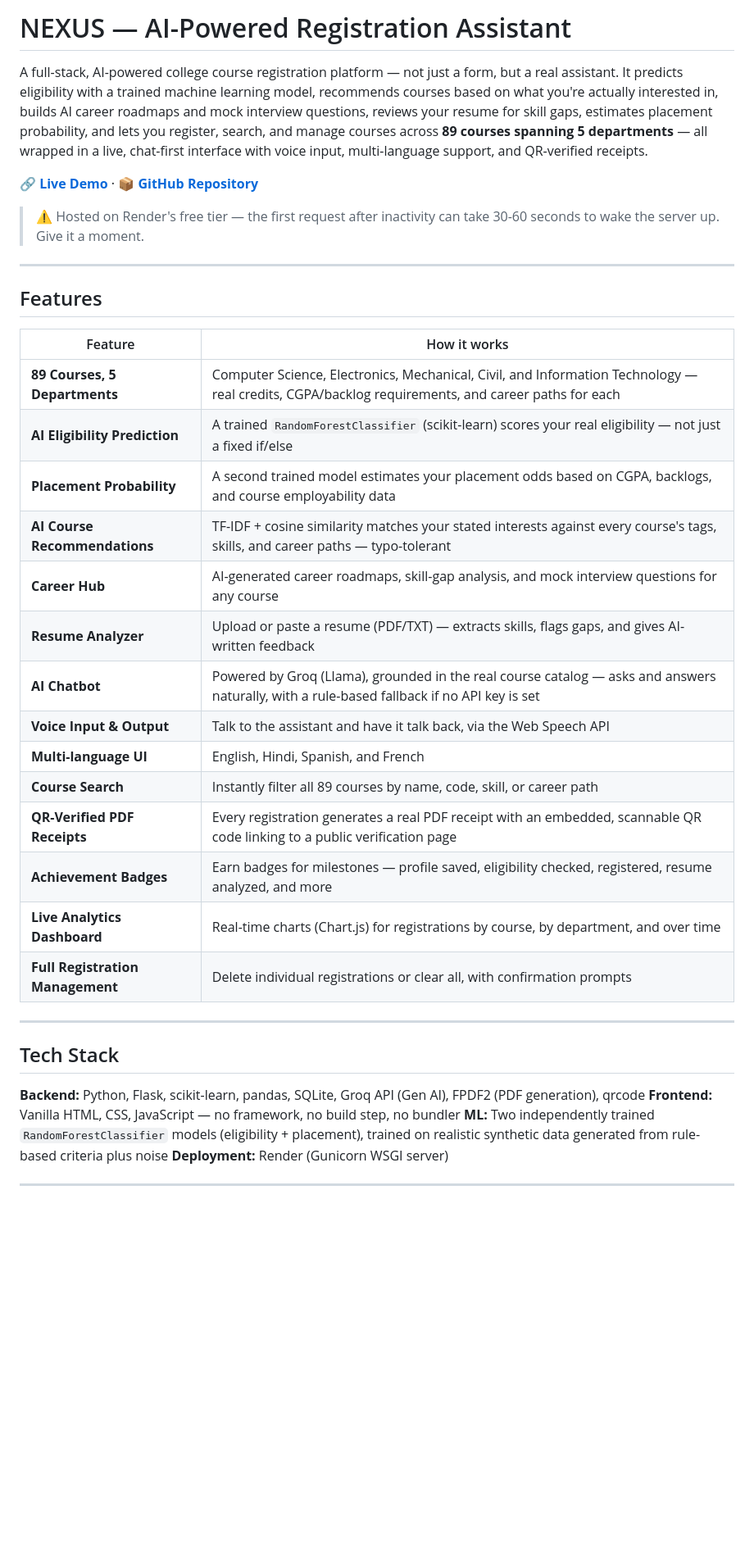
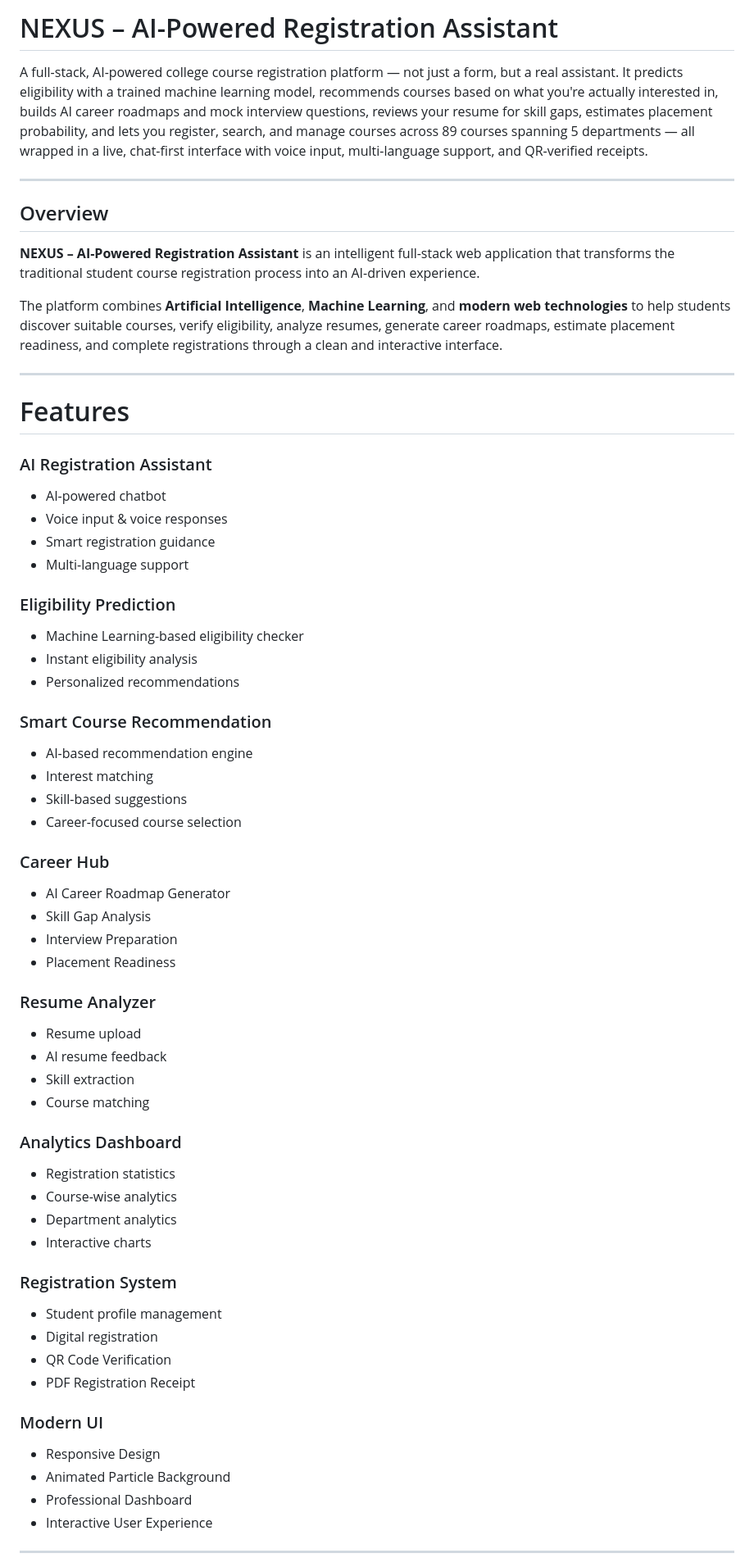
Before and after one commit to rohanbhowm25308/AI-Powered-Registration-Assistant, a Markdown page: README.md, the part around one of its changes. Shown at 82% size. GitHub-like rendering; blank space fills up the shorter version.

Commit message:
Revise README for clarity and additional details
Updated README.md to enhance clarity and structure, including a new overview section and improved formatting for features and tech stack.

```diff
--- a/README.md
+++ b/README.md
@@ -1,40 +1,73 @@
-#  NEXUS — AI-Powered Registration Assistant
+#  NEXUS – AI-Powered Registration Assistant
 
-A full-stack, AI-powered college course registration platform — not just a form, but a real assistant. It predicts eligibility with a trained machine learning model, recommends courses based on what you're actually interested in, builds AI career roadmaps and mock interview questions, reviews your resume for skill gaps, estimates placement probability, and lets you register, search, and manage courses across **89 courses spanning 5 departments** — all wrapped in a live, chat-first interface with voice input, multi-language support, and QR-verified receipts.
-
-**🔗 [Live Demo](https://ai-powered-registration-assistant.onrender.com/)** · **📦 [GitHub Repository](https://github.com/rohanbhowm25308/AI-Powered-Registration-Assistant)**
-
-> ⚠️ Hosted on Render's free tier — the first request after inactivity can take 30-60 seconds to wake the server up. Give it a moment.
+A full-stack, AI-powered college course registration platform — not just a form, but a real assistant. It predicts eligibility with a trained machine learning model, recommends courses based on what you're actually interested in, builds AI career roadmaps and mock interview questions, reviews your resume for skill gaps, estimates placement probability, and lets you register, search, and manage courses across 89 courses spanning 5 departments — all wrapped in a live, chat-first interface with voice input, multi-language support, and QR-verified receipts.
 
 ---
 
-##  Features
+##  Overview
 
-| Feature | How it works |
-|---|---|
-|  **89 Courses, 5 Departments** | Computer Science, Electronics, Mechanical, Civil, and Information Technology — real credits, CGPA/backlog requirements, and career paths for each |
-|  **AI Eligibility Prediction** | A trained `RandomForestClassifier` (scikit-learn) scores your real eligibility — not just a fixed if/else |
-|  **Placement Probability** | A second trained model estimates your placement odds based on CGPA, backlogs, and course employability data |
-|  **AI Course Recommendations** | TF-IDF + cosine similarity matches your stated interests against every course's tags, skills, and career paths — typo-tolerant |
-|  **Career Hub** | AI-generated career roadmaps, skill-gap analysis, and mock interview questions for any course |
-|  **Resume Analyzer** | Upload or paste a resume (PDF/TXT) — extracts skills, flags gaps, and gives AI-written feedback |
-|  **AI Chatbot** | Powered by Groq (Llama), grounded in the real course catalog — asks and answers naturally, with a rule-based fallback if no API key is set |
-|  **Voice Input & Output** | Talk to the assistant and have it talk back, via the Web Speech API |
-|  **Multi-language UI** | English, Hindi, Spanish, and French |
-|  **Course Search** | Instantly filter all 89 courses by name, code, skill, or career path |
-|  **QR-Verified PDF Receipts** | Every registration generates a real PDF receipt with an embedded, scannable QR code linking to a public verification page |
-|  **Achievement Badges** | Earn badges for milestones — profile saved, eligibility checked, registered, resume analyzed, and more |
-|  **Live Analytics Dashboard** | Real-time charts (Chart.js) for registrations by course, by department, and over time |
-|  **Full Registration Management** | Delete individual registrations or clear all, with confirmation prompts |
+**NEXUS – AI-Powered Registration Assistant** is an intelligent full-stack web application that transforms the traditional student course registration process into an AI-driven experience.
+
+The platform combines **Artificial Intelligence**, **Machine Learning**, and **modern web technologies** to help students discover suitable courses, verify eligibility, analyze resumes, generate career roadmaps, estimate placement readiness, and complete registrations through a clean and interactive interface.
 
 ---
 
-##  Tech Stack
+#  Features
 
-**Backend:** Python, Flask, scikit-learn, pandas, SQLite, Groq API (Gen AI), FPDF2 (PDF generation), qrcode
-**Frontend:** Vanilla HTML, CSS, JavaScript — no framework, no build step, no bundler
-**ML:** Two independently trained `RandomForestClassifier` models (eligibility + placement), trained on realistic synthetic data generated from rule-based criteria plus noise
-**Deployment:** Render (Gunicorn WSGI server)
+###  AI Registration Assistant
+
+* AI-powered chatbot
+* Voice input & voice responses
+* Smart registration guidance
+* Multi-language support
+
+###  Eligibility Prediction
+
+* Machine Learning-based eligibility checker
+* Instant eligibility analysis
+* Personalized recommendations
+
+###  Smart Course Recommendation
+
+* AI-based recommendation engine
+* Interest matching
+* Skill-based suggestions
+* Career-focused course selection
+
+###  Career Hub
+
+* AI Career Roadmap Generator
+* Skill Gap Analysis
+* Interview Preparation
+* Placement Readiness
+
+###  Resume Analyzer
+
+* Resume upload
+* AI resume feedback
+* Skill extraction
+* Course matching
+
+###  Analytics Dashboard
+
+* Registration statistics
+* Course-wise analytics
+* Department analytics
+* Interactive charts
+
+###  Registration System
+
+* Student profile management
+* Digital registration
+* QR Code Verification
+* PDF Registration Receipt
+
+###  Modern UI
+
+* Responsive Design
+* Animated Particle Background
+* Professional Dashboard
+* Interactive User Experience
 
 ---
 
```
Also changed, not shown: other parts of README.md (+161 -25 lines).
